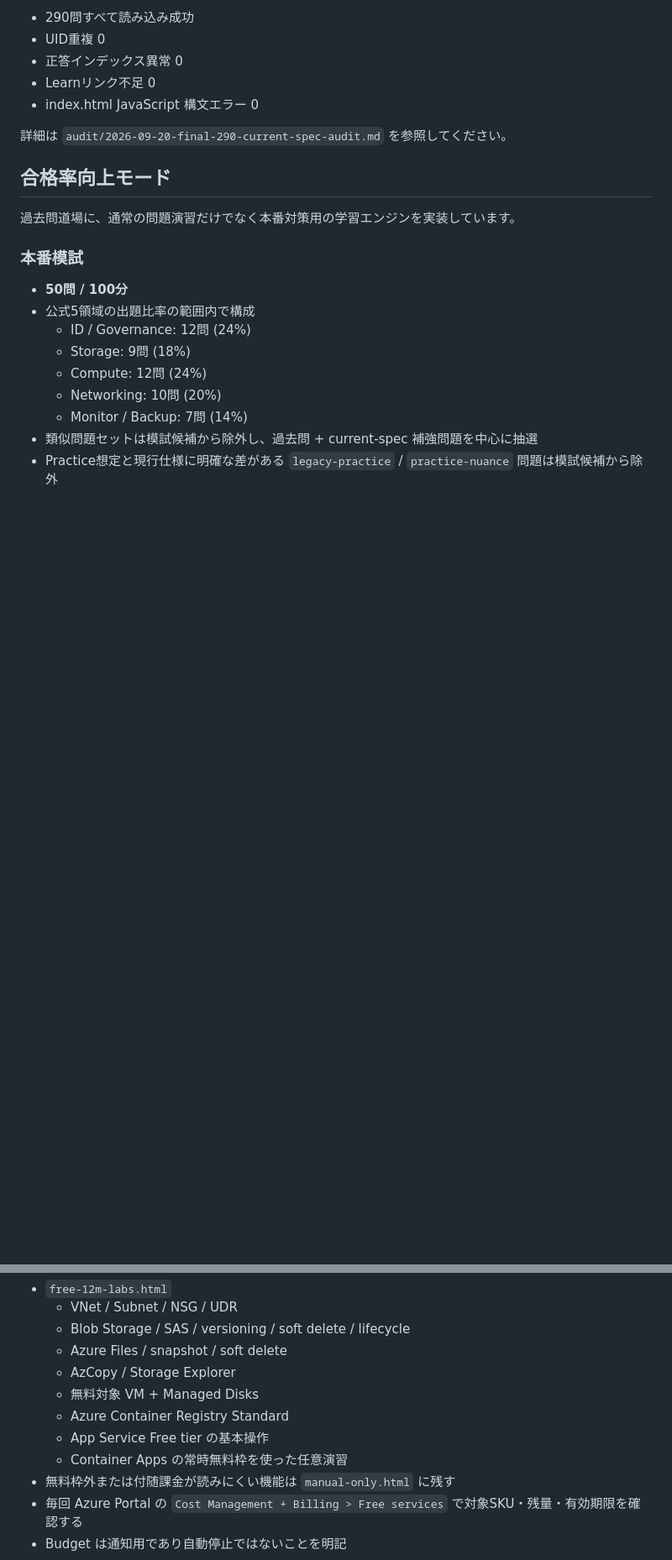
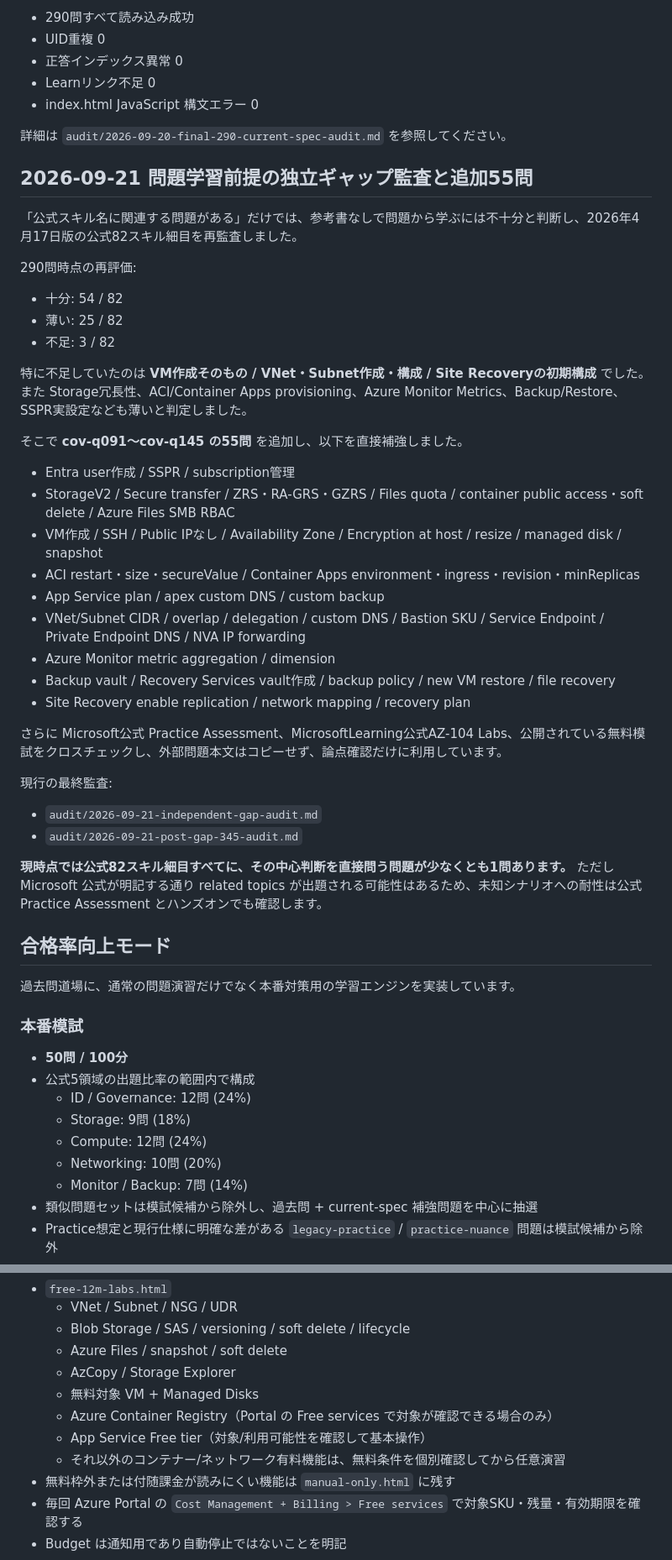
Before and after one commit to minetoshi/az104-kakomon-dojo, a Markdown page: README.md, 2 parts joined by grey strips. Shown at 84% size. Drawn GitHub-style; blank space fills up the shorter version.

Commit message:
Update README for 345-question coverage and final gap audit

```diff
--- a/README.md
+++ b/README.md
@@ -148,6 +148,37 @@ Microsoft Learn「試験 AZ-104 の学習ガイド」の **2026年4月17日現
 詳細は `audit/2026-09-20-final-290-current-spec-audit.md` を参照してください。
 
 
+## 2026-09-21 問題学習前提の独立ギャップ監査と追加55問
+
+「公式スキル名に関連する問題がある」だけでは、参考書なしで問題から学ぶには不十分と判断し、2026年4月17日版の公式82スキル細目を再監査しました。
+
+290問時点の再評価:
+- 十分: 54 / 82
+- 薄い: 25 / 82
+- 不足: 3 / 82
+
+特に不足していたのは **VM作成そのもの / VNet・Subnet作成・構成 / Site Recoveryの初期構成** でした。また Storage冗長性、ACI/Container Apps provisioning、Azure Monitor Metrics、Backup/Restore、SSPR実設定なども薄いと判定しました。
+
+そこで **cov-q091〜cov-q145 の55問** を追加し、以下を直接補強しました。
+- Entra user作成 / SSPR / subscription管理
+- StorageV2 / Secure transfer / ZRS・RA-GRS・GZRS / Files quota / container public access・soft delete / Azure Files SMB RBAC
+- VM作成 / SSH / Public IPなし / Availability Zone / Encryption at host / resize / managed disk / snapshot
+- ACI restart・size・secureValue / Container Apps environment・ingress・revision・minReplicas
+- App Service plan / apex custom DNS / custom backup
+- VNet/Subnet CIDR / overlap / delegation / custom DNS / Bastion SKU / Service Endpoint / Private Endpoint DNS / NVA IP forwarding
+- Azure Monitor metric aggregation / dimension
+- Backup vault / Recovery Services vault作成 / backup policy / new VM restore / file recovery
+- Site Recovery enable replication / network mapping / recovery plan
+
+さらに Microsoft公式 Practice Assessment、MicrosoftLearning公式AZ-104 Labs、公開されている無料模試をクロスチェックし、外部問題本文はコピーせず、論点確認だけに利用しています。
+
+現行の最終監査:
+- `audit/2026-09-21-independent-gap-audit.md`
+- `audit/2026-09-21-post-gap-345-audit.md`
+
+**現時点では公式82スキル細目すべてに、その中心判断を直接問う問題が少なくとも1問あります。** ただし Microsoft 公式が明記する通り related topics が出題される可能性はあるため、未知シナリオへの耐性は公式 Practice Assessment とハンズオンでも確認します。
+
+
 ## 合格率向上モード
 過去問道場に、通常の問題演習だけでなく本番対策用の学習エンジンを実装しています。
 
@@ -196,9 +227,9 @@ Microsoft Learn「試験 AZ-104 の学習ガイド」の **2026年4月17日現
   - Azure Files / snapshot / soft delete
   - AzCopy / Storage Explorer
   - 無料対象 VM + Managed Disks
-  - Azure Container Registry Standard
-  - App Service Free tier の基本操作
-  - Container Apps の常時無料枠を使った任意演習
+  - Azure Container Registry（Portal の Free services で対象が確認できる場合のみ）
+  - App Service Free tier（対象/利用可能性を確認して基本操作）
+  - それ以外のコンテナー/ネットワーク有料機能は、無料条件を個別確認してから任意演習
 - 無料枠外または付随課金が読みにくい機能は `manual-only.html` に残す
 - 毎回 Azure Portal の `Cost Management + Billing > Free services` で対象SKU・残量・有効期限を確認する
 - Budget は通知用であり自動停止ではないことを明記
```
Also changed, not shown: other parts of README.md (+10 -10 lines).
